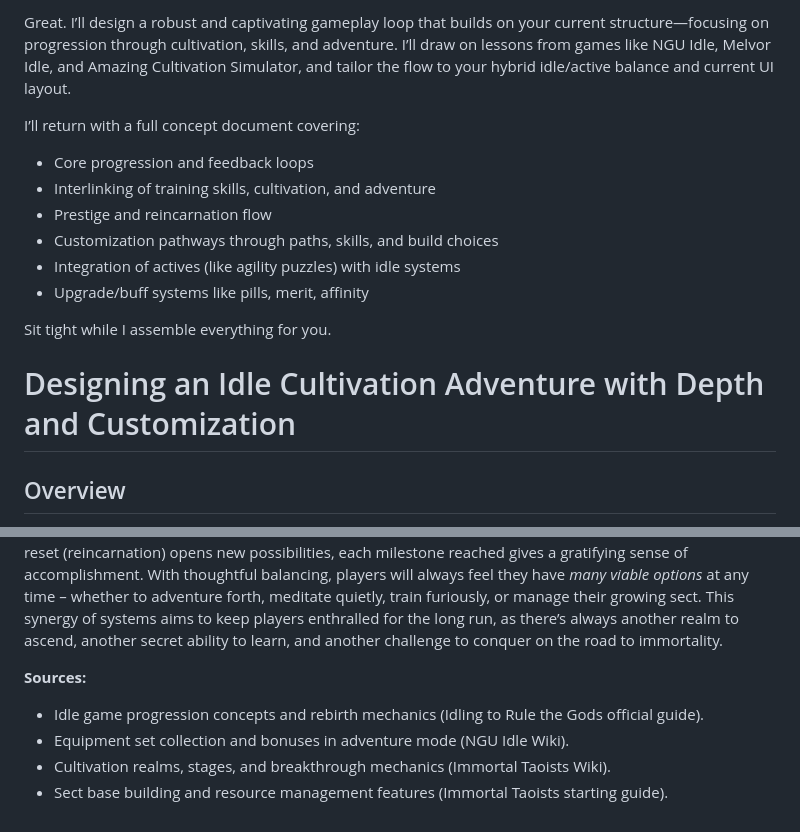
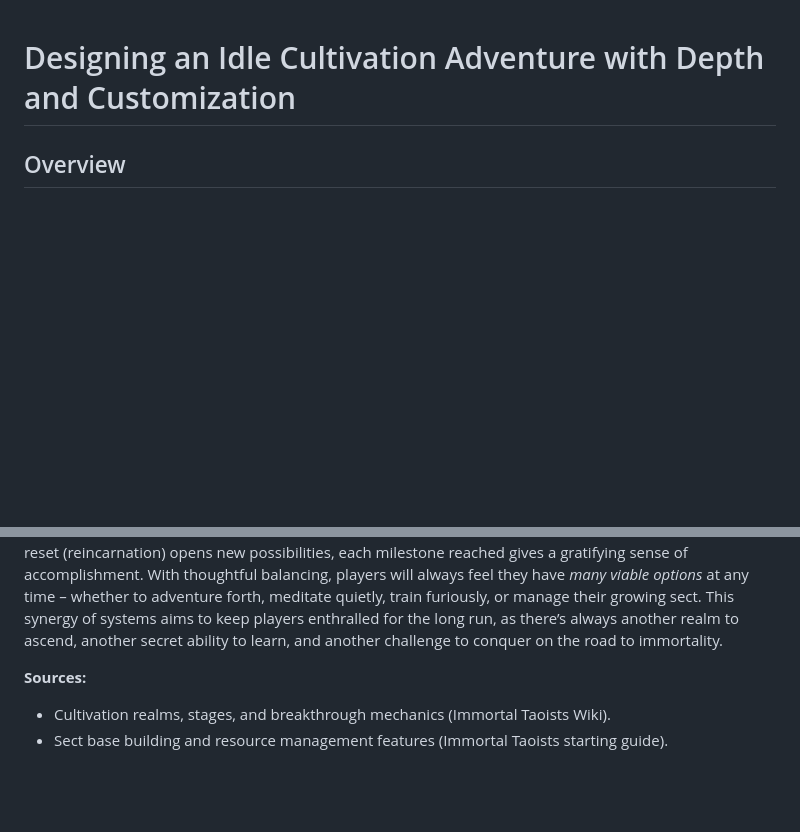
Before and after one commit to recalledz/way-of-ascension, a Markdown page: README.md, 2 parts joined by grey strips. Rendered like a GitHub page; blank space fills up the shorter version.

```diff
--- a/README.md
+++ b/README.md
@@ -1,15 +1,3 @@
-Great. I’ll design a robust and captivating gameplay loop that builds on your current structure—focusing on progression through cultivation, skills, and adventure. I’ll draw on lessons from games like NGU Idle, Melvor Idle, and Amazing Cultivation Simulator, and tailor the flow to your hybrid idle/active balance and current UI layout.
-
-I’ll return with a full concept document covering:
-
-* Core progression and feedback loops
-* Interlinking of training skills, cultivation, and adventure
-* Prestige and reincarnation flow
-* Customization pathways through paths, skills, and build choices
-* Integration of actives (like agility puzzles) with idle systems
-* Upgrade/buff systems like pills, merit, affinity
-
-Sit tight while I assemble everything for you.
 
 
 # Designing an Idle Cultivation Adventure with Depth and Customization
@@ -125,7 +113,5 @@ In conclusion, this game concept delivers an **engrossing idle RPG experience**
 
 **Sources:**
 
-* Idle game progression concepts and rebirth mechanics (Idling to Rule the Gods official guide).
-* Equipment set collection and bonuses in adventure mode (NGU Idle Wiki).
 * Cultivation realms, stages, and breakthrough mechanics (Immortal Taoists Wiki).
 * Sect base building and resource management features (Immortal Taoists starting guide).
```
